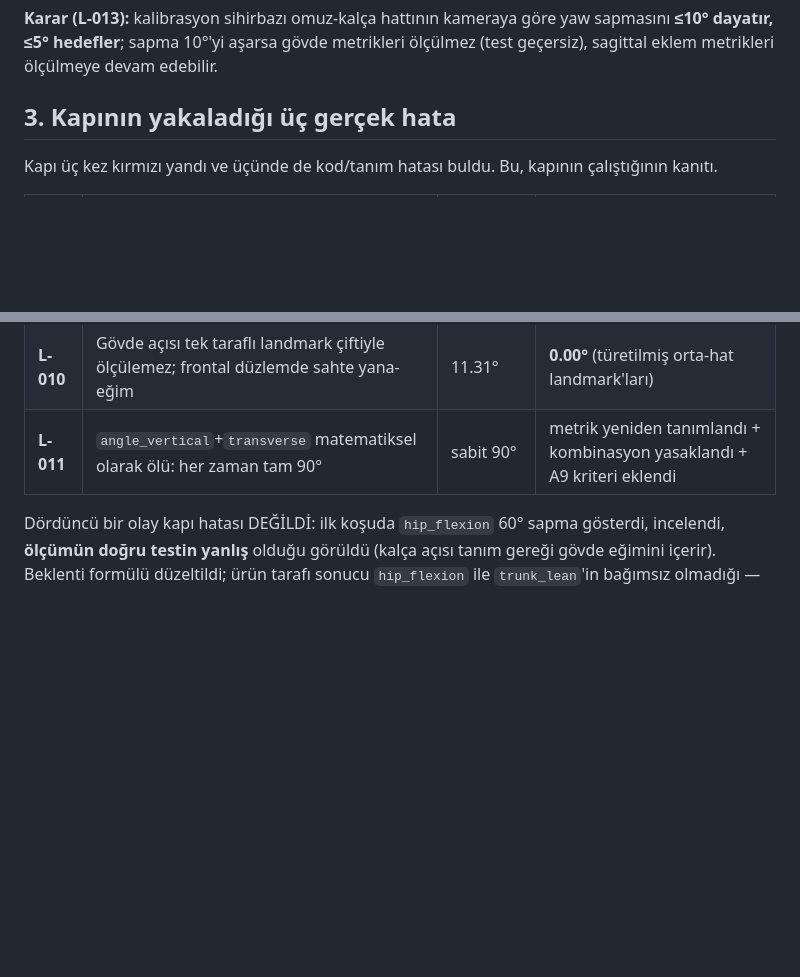
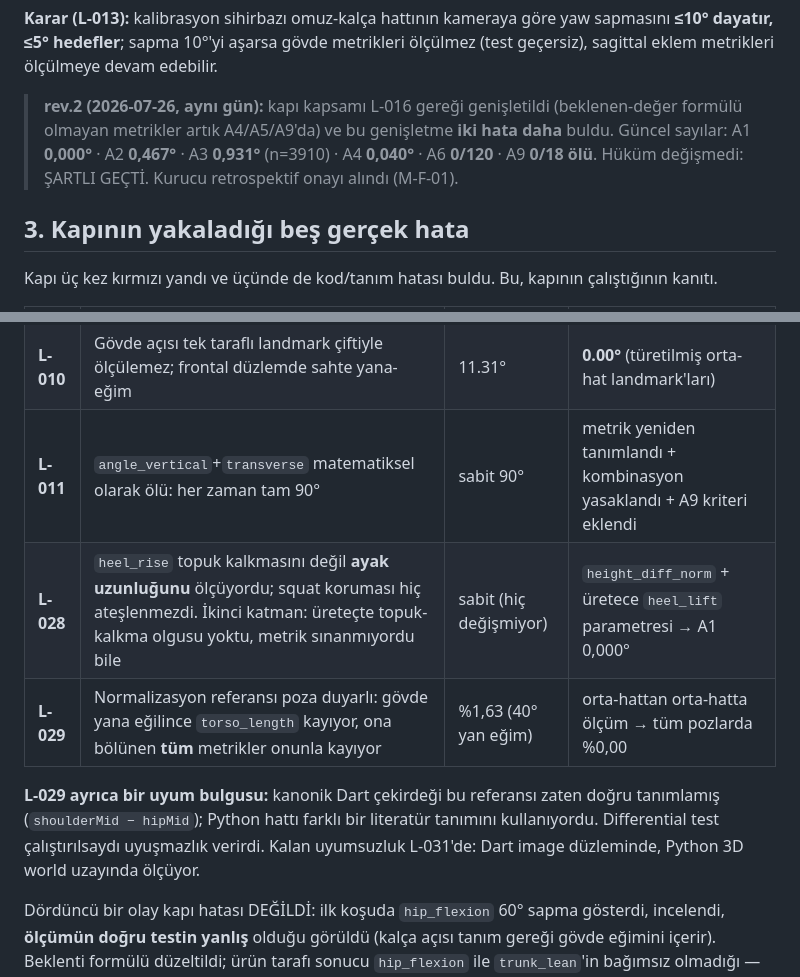
Before and after one commit to kocakkmustafa/lissom, a Markdown page: docs/G1-V0-KAPI-RAPORU.md, 2 parts joined by grey strips. Rendered like a GitHub page; blank space fills up the shorter version.

Commit message:
docs: kapı raporu rev.2 — kapsam genişletmesinin bulduğu 2 hata eklendi

```diff
--- a/docs/G1-V0-KAPI-RAPORU.md
+++ b/docs/G1-V0-KAPI-RAPORU.md
@@ -52,7 +52,9 @@ Eşiksiz ölçüm; amacı kalibrasyon sihirbazının toleransını belirlemek.
 
 **Karar (L-013):** kalibrasyon sihirbazı omuz-kalça hattının kameraya göre yaw sapmasını **≤10° dayatır, ≤5° hedefler**; sapma 10°'yi aşarsa gövde metrikleri ölçülmez (test geçersiz), sagittal eklem metrikleri ölçülmeye devam edebilir.
 
-## 3. Kapının yakaladığı üç gerçek hata
+> **rev.2 (2026-07-26, aynı gün):** kapı kapsamı L-016 gereği genişletildi (beklenen-değer formülü olmayan metrikler artık A4/A5/A9'da) ve bu genişletme **iki hata daha** buldu. Güncel sayılar: A1 **0,000°** · A2 **0,467°** · A3 **0,931°** (n=3910) · A4 **0,040°** · A6 **0/120** · A9 **0/18 ölü**. Hüküm değişmedi: ŞARTLI GEÇTİ. Kurucu retrospektif onayı alındı (M-F-01).
+
+## 3. Kapının yakaladığı beş gerçek hata
 
 Kapı üç kez kırmızı yandı ve üçünde de kod/tanım hatası buldu. Bu, kapının çalıştığının kanıtı.
 
@@ -61,6 +63,10 @@ Kapı üç kez kırmızı yandı ve üçünde de kod/tanım hatası buldu. Bu, k
 | **L-009** | Ham 3D eklem açısı, omuz/kalça genişlik farkı yüzünden ROM uçlarında sistematik sapıyor | 5.71° | **0.00°** (düzlem izdüşümü zorunlu kılındı) |
 | **L-010** | Gövde açısı tek taraflı landmark çiftiyle ölçülemez; frontal düzlemde sahte yana-eğim | 11.31° | **0.00°** (türetilmiş orta-hat landmark'ları) |
 | **L-011** | `angle_vertical`+`transverse` matematiksel olarak ölü: her zaman tam 90° | sabit 90° | metrik yeniden tanımlandı + kombinasyon yasaklandı + A9 kriteri eklendi |
+| **L-028** | `heel_rise` topuk kalkmasını değil **ayak uzunluğunu** ölçüyordu; squat koruması hiç ateşlenmezdi. İkinci katman: üreteçte topuk-kalkma olgusu yoktu, metrik sınanmıyordu bile | sabit (hiç değişmiyor) | `height_diff_norm` + üretece `heel_lift` parametresi → A1 0,000° |
+| **L-029** | Normalizasyon referansı poza duyarlı: gövde yana eğilince `torso_length` kayıyor, ona bölünen **tüm** metrikler onunla kayıyor | %1,63 (40° yan eğim) | orta-hattan orta-hatta ölçüm → tüm pozlarda %0,00 |
+
+**L-029 ayrıca bir uyum bulgusu:** kanonik Dart çekirdeği bu referansı zaten doğru tanımlamış (`shoulderMid − hipMid`); Python hattı farklı bir literatür tanımını kullanıyordu. Differential test çalıştırılsaydı uyuşmazlık verirdi. Kalan uyumsuzluk L-031'de: Dart image düzleminde, Python 3D world uzayında ölçüyor.
 
 Dördüncü bir olay kapı hatası DEĞİLDİ: ilk koşuda `hip_flexion` 60° sapma gösterdi, incelendi, **ölçümün doğru testin yanlış** olduğu görüldü (kalça açısı tanım gereği gövde eğimini içerir). Beklenti formülü düzeltildi; ürün tarafı sonucu `hip_flexion` ile `trunk_lean`'in bağımsız olmadığı — hip hinge testindeki lumbo-pelvik ritim tam olarak bu oran.
 
```
